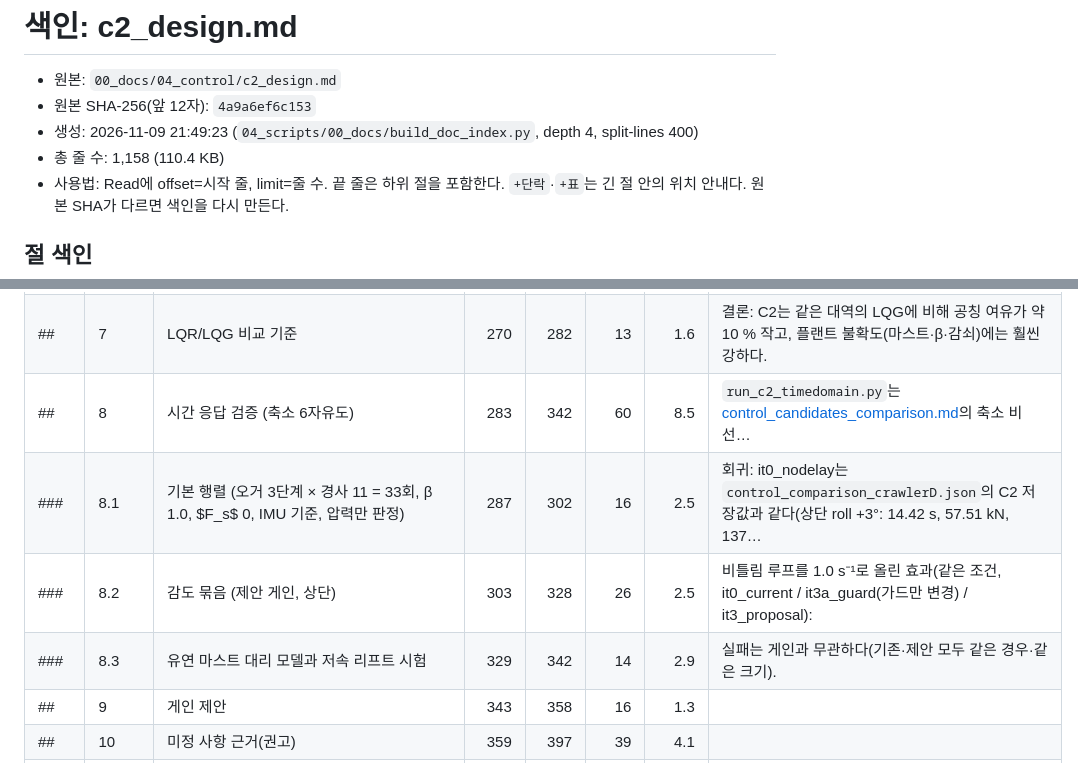
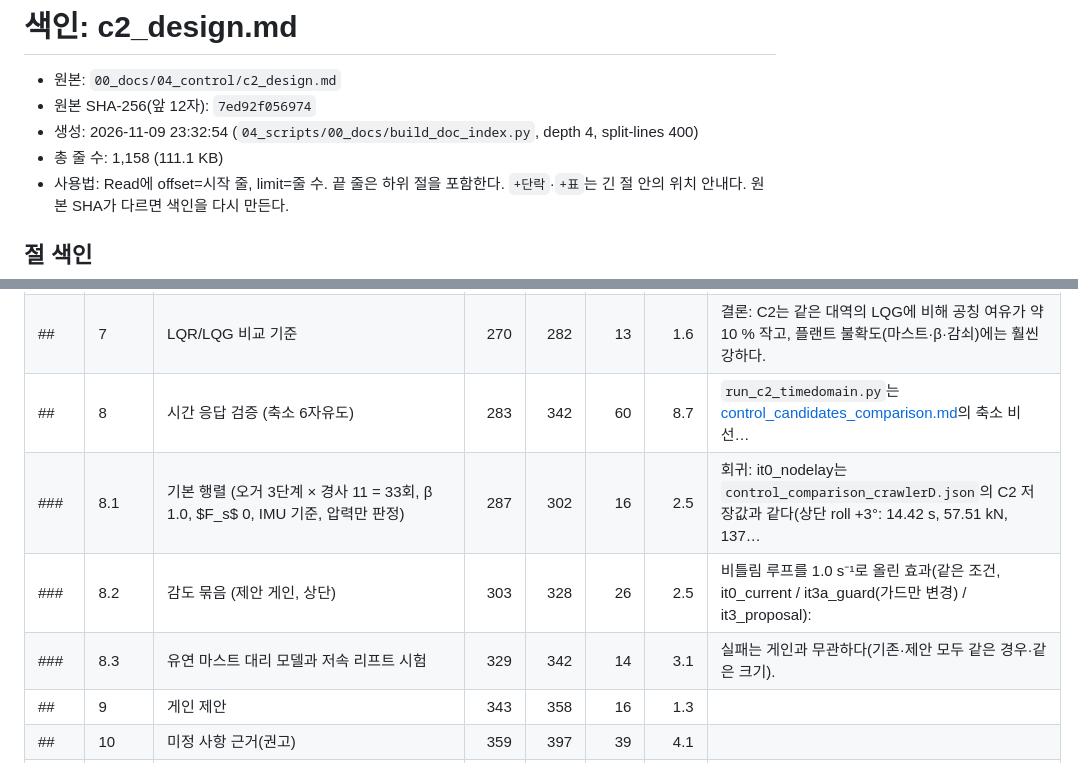
Before and after one commit to jinbeomjeong/outrigger_control, a Markdown page: 00_docs/04_control/c2_design_index.md, 2 parts joined by grey strips. GitHub-like rendering.

```diff
--- a/00_docs/04_control/c2_design_index.md
+++ b/00_docs/04_control/c2_design_index.md
@@ -1,9 +1,9 @@
 # 색인: c2_design.md
 
 - 원본: `00_docs/04_control/c2_design.md`
-- 원본 SHA-256(앞 12자): `4a9a6ef6c153`
-- 생성: 2026-11-09 21:49:23 (`04_scripts/00_docs/build_doc_index.py`, depth 4, split-lines 400)
-- 총 줄 수: 1,158 (110.4 KB)
+- 원본 SHA-256(앞 12자): `7ed92f056974`
+- 생성: 2026-11-09 23:32:54 (`04_scripts/00_docs/build_doc_index.py`, depth 4, split-lines 400)
+- 총 줄 수: 1,158 (111.1 KB)
 - 사용법: Read에 offset=시작 줄, limit=줄 수. 끝 줄은 하위 절을 포함한다. `+단락`·`+표`는 긴 절 안의 위치 안내다. 원본 SHA가 다르면 색인을 다시 만든다.
 
 ## 절 색인
@@ -30,10 +30,10 @@
 | ### | 6.2 | 안티와인드업 | 244 | 249 | 6 | 0.7 | 자세 PI는 조건부 적분이다: $0.01°<\|e\|<0.2°$일 때만 $I\leftarrow I+eT$, $\|I\|\le0.02$ rad·s. |
 | ### | 6.3 | 기술함수 | 250 | 269 | 20 | 1.6 | 실 마찰 backlash와 자세 루프(다른 루프 닫음, 수치 DF: 사인 입력의 1차 고조파): |
 | ## | 7 | LQR/LQG 비교 기준 | 270 | 282 | 13 | 1.6 | 결론: C2는 같은 대역의 LQG에 비해 공칭 여유가 약 10 % 작고, 플랜트 불확도(마스트·β·감쇠)에는 훨씬 강하다. |
-| ## | 8 | 시간 응답 검증 (축소 6자유도) | 283 | 342 | 60 | 8.5 | `run_c2_timedomain.py`는 [control_candidates_comparison.md](control_candidates_comparison.md)의 축소 비선… |
+| ## | 8 | 시간 응답 검증 (축소 6자유도) | 283 | 342 | 60 | 8.7 | `run_c2_timedomain.py`는 [control_candidates_comparison.md](control_candidates_comparison.md)의 축소 비선… |
 | ### | 8.1 | 기본 행렬 (오거 3단계 × 경사 11 = 33회, β 1.0, $F_s$ 0, IMU 기준, 압력만 판정) | 287 | 302 | 16 | 2.5 | 회귀: it0_nodelay는 `control_comparison_crawlerD.json`의 C2 저장값과 같다(상단 roll +3°: 14.42 s, 57.51 kN, 137… |
 | ### | 8.2 | 감도 묶음 (제안 게인, 상단) | 303 | 328 | 26 | 2.5 | 비틀림 루프를 1.0 s⁻¹로 올린 효과(같은 조건, it0_current / it3a_guard(가드만 변경) / it3_proposal): |
-| ### | 8.3 | 유연 마스트 대리 모델과 저속 리프트 시험 | 329 | 342 | 14 | 2.9 | 실패는 게인과 무관하다(기존·제안 모두 같은 경우·같은 크기). |
+| ### | 8.3 | 유연 마스트 대리 모델과 저속 리프트 시험 | 329 | 342 | 14 | 3.1 | 실패는 게인과 무관하다(기존·제안 모두 같은 경우·같은 크기). |
 | ## | 9 | 게인 제안 | 343 | 358 | 16 | 1.3 |  |
 | ## | 10 | 미정 사항 근거(권고) | 359 | 397 | 39 | 4.1 |  |
 | ### | 10.1 | 비틀림 목표 (D6): $n^TP=0$ vs 최소 하중 최대화 | 361 | 370 | 10 | 1.0 | 평형을 만족하는 모든 하중은 $F=F_{eq}+n\,t$($F_{eq}$ = 같은 강성 분배)다. |
```
Also changed, not shown: other parts of 00_docs/04_control/c2_design_index.md (+2 -2 lines), 00_docs/04_control/c2_design.md (+2 -2 lines).
